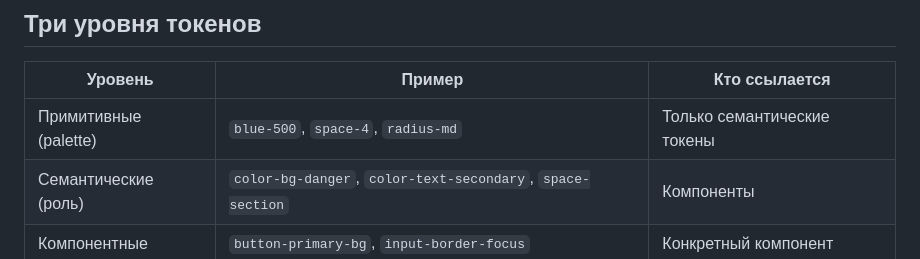
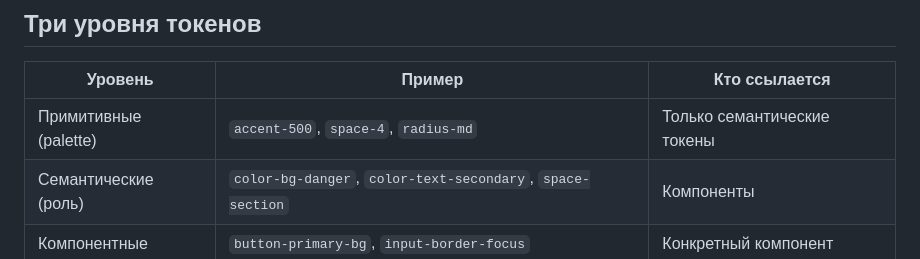
Before and after one commit to Dex719/ui-design-skills, a Markdown page: ui-design/references/16-design-system-tokens.md, the part around the change. GitHub-like rendering.

Commit message:
Primitive token example: accent-500 instead of blue-500

```diff
--- a/ui-design/references/16-design-system-tokens.md
+++ b/ui-design/references/16-design-system-tokens.md
@@ -22,7 +22,7 @@
 
 | Уровень | Пример | Кто ссылается |
 |---|---|---|
-| Примитивные (palette) | `blue-500`, `space-4`, `radius-md` | Только семантические токены |
+| Примитивные (palette) | `accent-500`, `space-4`, `radius-md` | Только семантические токены |
 | Семантические (роль) | `color-bg-danger`, `color-text-secondary`, `space-section` | Компоненты |
 | Компонентные | `button-primary-bg`, `input-border-focus` | Конкретный компонент |
 
```
